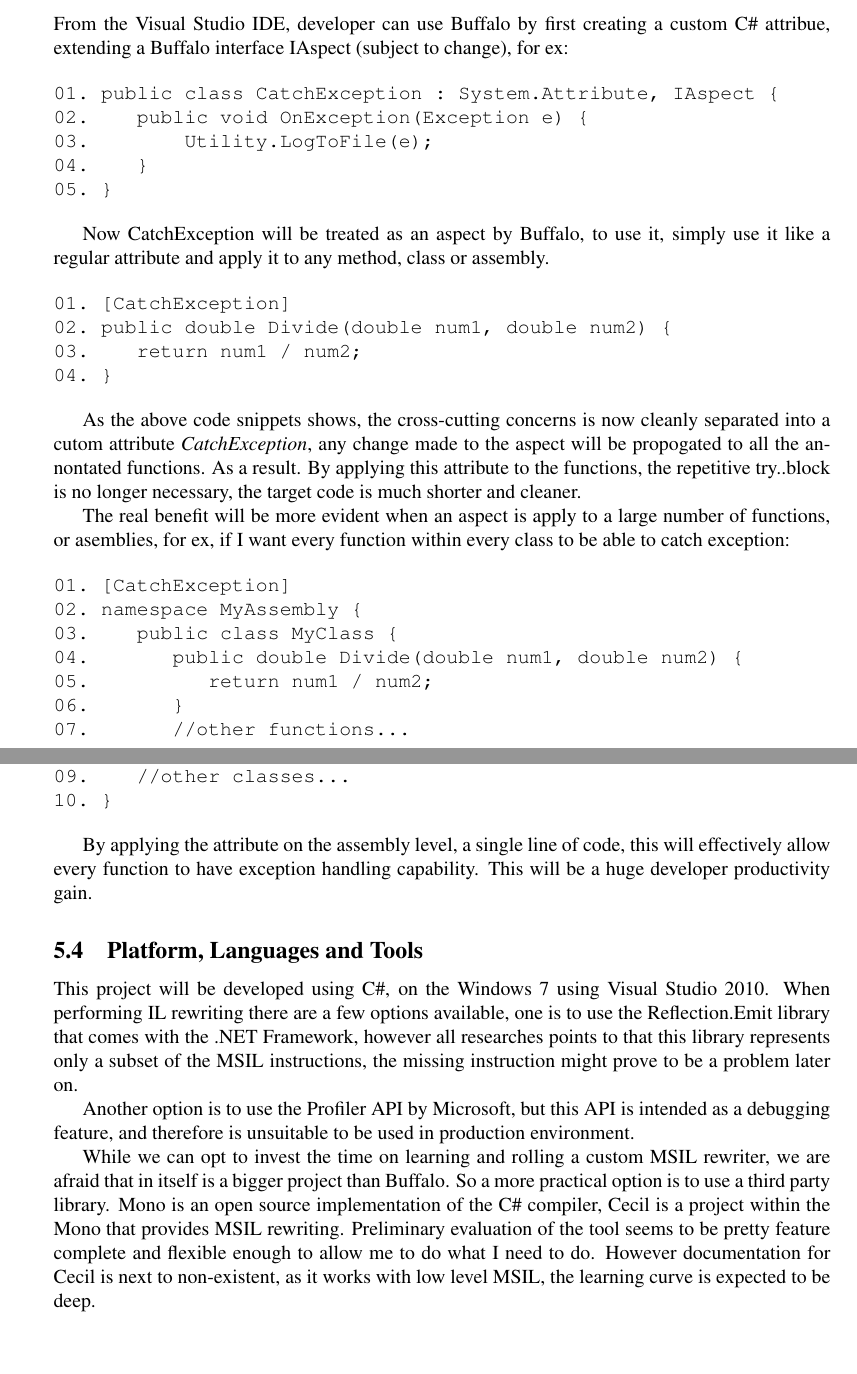
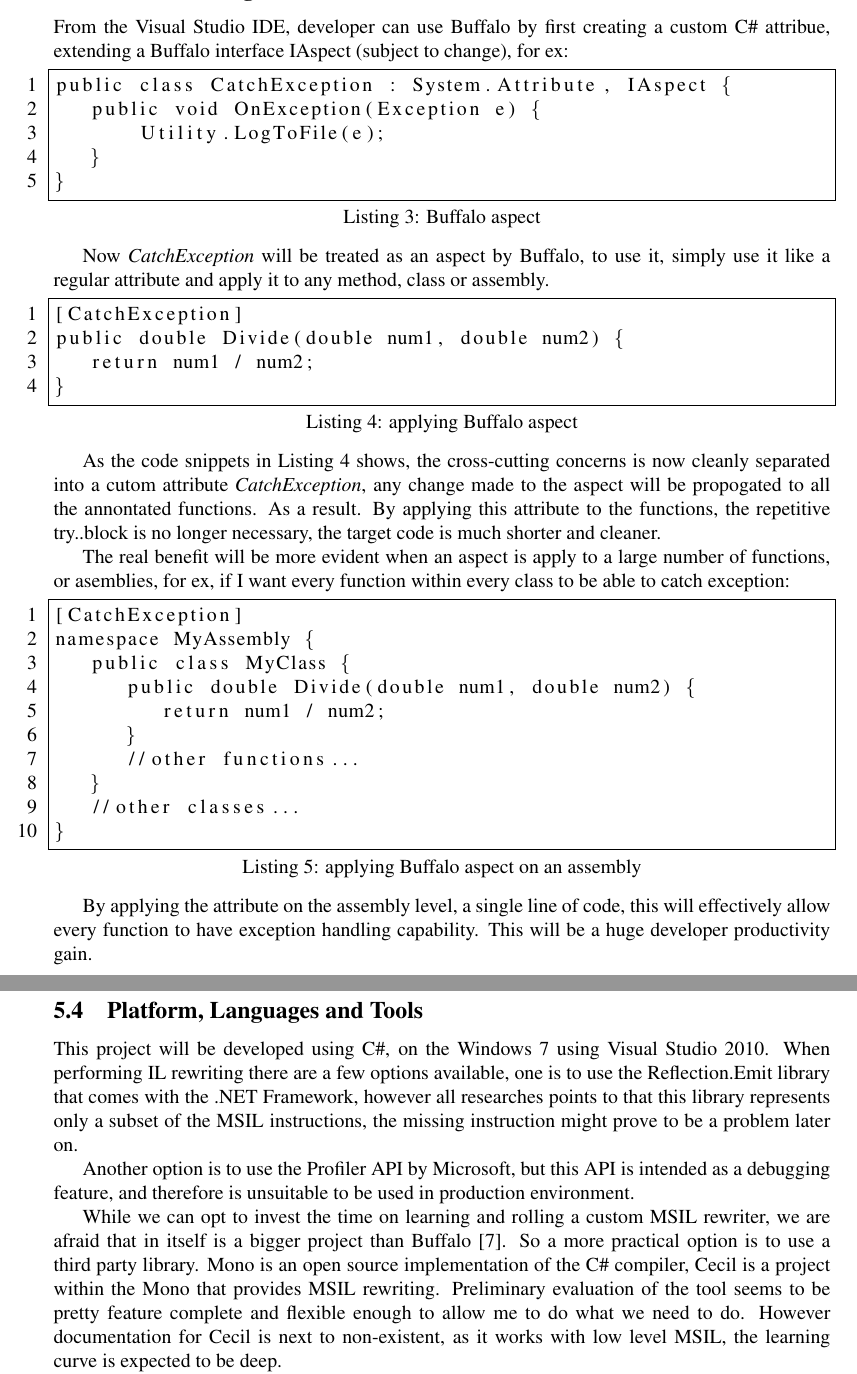
Before and after one commit to wliao008/buffalo, a LaTeX document (proposal/Proposal.tex): two parts of pages 7 and 8 of 9, joined at a grey line, cut so that both start at the same text, the shorter picture padded with empty space. Compiled offline with pdfLaTeX.

Commit message:
Added code listing to proposal
Making the latex document looks nicer.

```diff
--- a/proposal/Proposal.tex
+++ b/proposal/Proposal.tex
@@ -29,8 +29,13 @@
 \usepackage{enumerate}
 \usepackage{afterpage}
 \usepackage{setspace}
+\usepackage{listings}
+\usepackage{color}
 %\usepackage{parskip}
 
+\lstset{numbers=left,
+ frame=single,
+ captionpos=b,}
 
 \begin{document}
 \thispagestyle{empty}
@@ -196,39 +202,39 @@ Once C\# finishes the compilation, the control is transfer to Buffalo, this step
 \subsection{Intended Usage}
 From the Visual Studio IDE, developer can use Buffalo by first creating a custom C\# attribue, extending a Buffalo interface IAspect (subject to change), for ex:
 
-\begin{verbatim}
-01. public class CatchException : System.Attribute, IAspect {
-02.    public void OnException(Exception e) {
-03.        Utility.LogToFile(e);
-04.    }
-05. }
-\end{verbatim}
+\begin{lstlisting}[caption={Buffalo aspect}, label=buffalocode]
+public class CatchException : System.Attribute, IAspect {
+   public void OnException(Exception e) {
+       Utility.LogToFile(e);
+   }
+}
+\end{lstlisting}
 
-Now CatchException will be treated as an aspect by Buffalo, to use it, simply use it like a regular attribute and apply it to any method, class or assembly.
+Now {\em CatchException} will be treated as an aspect by Buffalo, to use it, simply use it like a regular attribute and apply it to any method, class or assembly.
 
-\begin{verbatim}
-01. [CatchException]
-02. public double Divide(double num1, double num2) {
-03.    return num1 / num2;
-04. }
-\end{verbatim}
+\begin{lstlisting}[caption={applying Buffalo aspect}, label=applybuffalo]
+[CatchException]
+public double Divide(double num1, double num2) {
+   return num1 / num2;
+}
+\end{lstlisting}
 
-As the above code snippets shows, the cross-cutting concerns is now cleanly separated into a cutom attribute {\em CatchException}, any change made to the aspect will be propogated to all the annontated functions. As a result. By applying this attribute to the functions, the repetitive try..block is no longer necessary, the target code is much shorter and cleaner.
+As the code snippets in Listing~\ref{applybuffalo} shows, the cross-cutting concerns is now cleanly separated into a cutom attribute {\em CatchException}, any change made to the aspect will be propogated to all the annontated functions. As a result. By applying this attribute to the functions, the repetitive try..block is no longer necessary, the target code is much shorter and cleaner.
 
 The real benefit will be more evident when an aspect is apply to a large number of functions, or asemblies, for ex, if I want every function within every class to be able to catch exception:
 
-\begin{verbatim}
-01. [CatchException]
-02. namespace MyAssembly {
-03.    public class MyClass {
-04.       public double Divide(double num1, double num2) {
-05.          return num1 / num2;
-06.       }
-07.       //other functions...
-08.    }
-09.    //other classes...
-10. }
-\end{verbatim}
+\begin{lstlisting}[caption={applying Buffalo aspect on an assembly}, label=applybuffaloassembly]
+[CatchException]
+namespace MyAssembly {
+   public class MyClass {
+      public double Divide(double num1, double num2) {
+         return num1 / num2;
+      }
+      //other functions...
+   }
+   //other classes...
+}
+\end{lstlisting}
 
 By applying the attribute on the assembly level, a single line of code, this will effectively allow every function to have exception handling capability. This will be a huge developer productivity gain.
 
@@ -237,7 +243,7 @@ This project will be developed using C\#, on the Windows 7 using Visual Studio 2
 
 Another option is to use the Profiler API by Microsoft, but this API is intended as a debugging feature, and therefore is unsuitable to be used in production environment.
 
-While we can opt to invest the time on learning and rolling a custom MSIL rewriter, we are afraid that in itself is a bigger project than Buffalo. So a more practical option is to use a third party library. Mono is an open source implementation of the C\# compiler, Cecil is a project within the Mono that provides MSIL rewriting. Preliminary evaluation of the tool seems to be pretty feature complete and flexible enough to allow me to do what I need to do. However documentation for Cecil is next to non-existent, as it works with low level MSIL, the learning curve is expected to be deep.
+While we can opt to invest the time on learning and rolling a custom MSIL rewriter, we are afraid that in itself is a bigger project than Buffalo~\cite{msil_text}. So a more practical option is to use a third party library. Mono is an open source implementation of the C\# compiler, Cecil is a project within the Mono that provides MSIL rewriting. Preliminary evaluation of the tool seems to be pretty feature complete and flexible enough to allow me to do what we need to do. However documentation for Cecil is next to non-existent, as it works with low level MSIL, the learning curve is expected to be deep.
 
 The following utility tools will also be heavily used during development: ILSpy, ILDASM and PEVerify. ILSpy is an open source application that dis-assemble assembly to show IL instructions. ILDASM does the same but comes from Microsoft’s .NET Framework. PEVerify is a Microsoft Window SDK tool, it will be used to ensure that the modified assembly produced is a correct assembly, this is something that Cecil does not verify.
 
```
Also changed, not shown: proposal/Proposal.bib (+19 -0 lines), proposal/Proposal.pdf, proposal/Proposal.tex (49 more changed lines).
